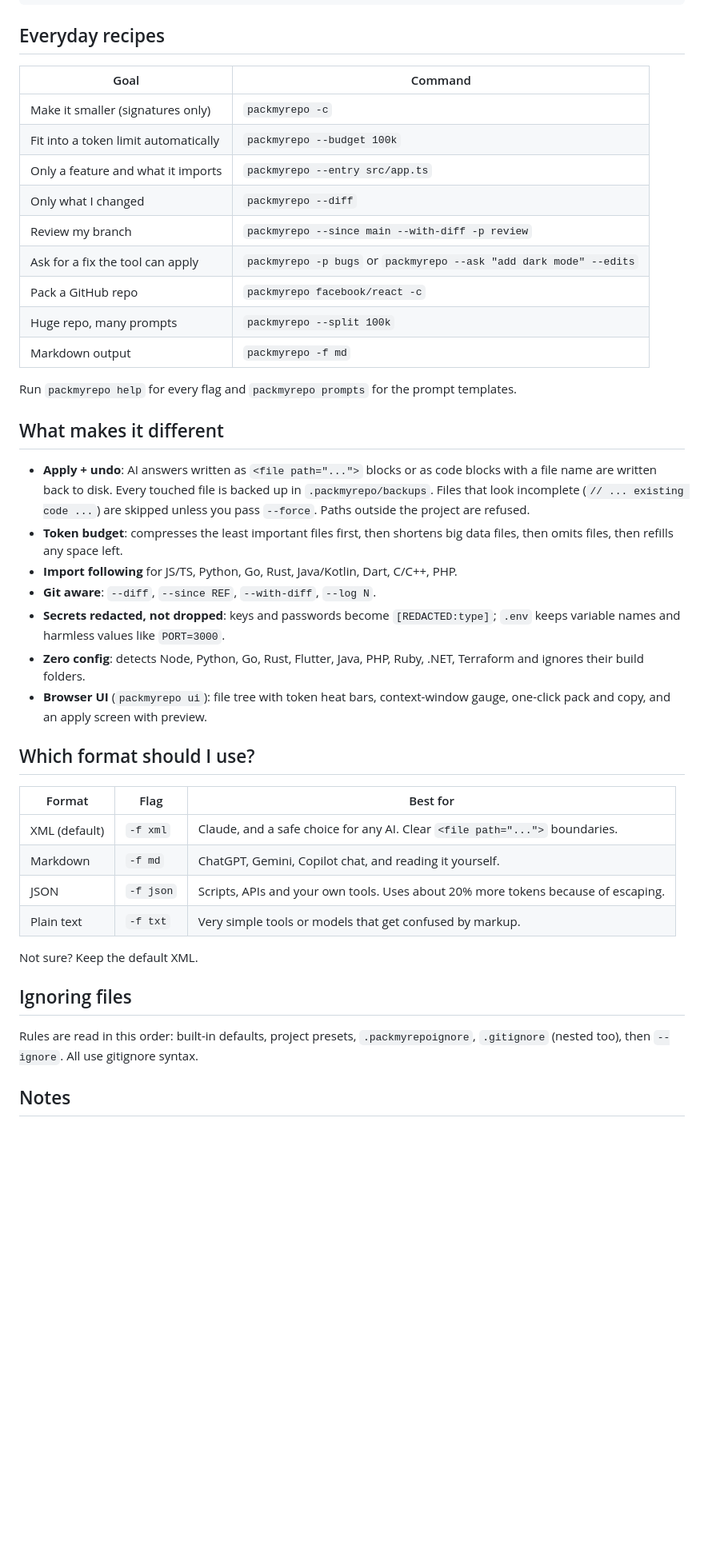
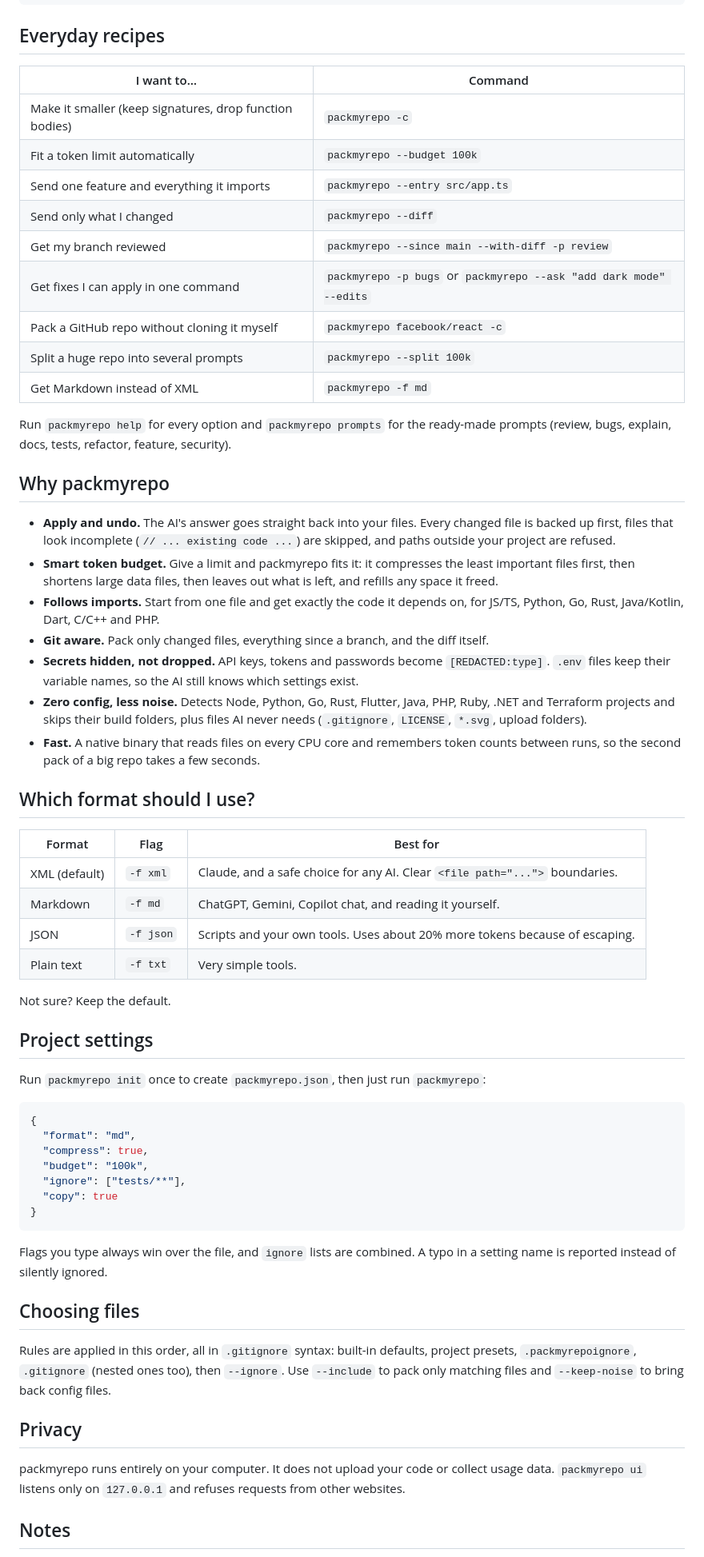
Before and after one commit to sahbadal/packmyrepo, a Markdown page: README.md, the part around one of its changes. Shown at 80% size. Drawn GitHub-style; blank space fills up the shorter version.

````diff
--- a/README.md
+++ b/README.md
@@ -49,44 +57,67 @@ packmyrepo undo                   # changed your mind? restore everything
 
 ## Everyday recipes
 
-| Goal                                 | Command                                                            |
-| ------------------------------------ | ------------------------------------------------------------------ |
-| Make it smaller (signatures only)    | `packmyrepo -c`                                                    |
-| Fit into a token limit automatically | `packmyrepo --budget 100k`                                         |
-| Only a feature and what it imports   | `packmyrepo --entry src/app.ts`                                    |
-| Only what I changed                  | `packmyrepo --diff`                                                |
-| Review my branch                     | `packmyrepo --since main --with-diff -p review`                    |
-| Ask for a fix the tool can apply     | `packmyrepo -p bugs` or `packmyrepo --ask "add dark mode" --edits` |
-| Pack a GitHub repo                   | `packmyrepo facebook/react -c`                                     |
-| Huge repo, many prompts              | `packmyrepo --split 100k`                                          |
-| Markdown output                      | `packmyrepo -f md`                                                 |
+| I want to…                                              | Command                                                            |
+| ------------------------------------------------------- | ------------------------------------------------------------------ |
+| Make it smaller (keep signatures, drop function bodies) | `packmyrepo -c`                                                    |
+| Fit a token limit automatically                         | `packmyrepo --budget 100k`                                         |
+| Send one feature and everything it imports              | `packmyrepo --entry src/app.ts`                                    |
+| Send only what I changed                                | `packmyrepo --diff`                                                |
+| Get my branch reviewed                                  | `packmyrepo --since main --with-diff -p review`                    |
+| Get fixes I can apply in one command                    | `packmyrepo -p bugs` or `packmyrepo --ask "add dark mode" --edits` |
+| Pack a GitHub repo without cloning it myself            | `packmyrepo facebook/react -c`                                     |
+| Split a huge repo into several prompts                  | `packmyrepo --split 100k`                                          |
+| Get Markdown instead of XML                             | `packmyrepo -f md`                                                 |
 
-Run `packmyrepo help` for every flag and `packmyrepo prompts` for the prompt templates.
+Run `packmyrepo help` for every option and `packmyrepo prompts` for the ready-made prompts
+(review, bugs, explain, docs, tests, refactor, feature, security).
 
-## What makes it different
+## Why packmyrepo
 
-- **Apply + undo**: AI answers written as `<file path="...">` blocks or as code blocks with a file name are written back to disk. Every touched file is backed up in `.packmyrepo/backups`. Files that look incomplete (`// ... existing code ...`) are skipped unless you pass `--force`. Paths outside the project are refused.
-- **Token budget**: compresses the least important files first, then shortens big data files, then omits files, then refills any space left.
-- **Import following** for JS/TS, Python, Go, Rust, Java/Kotlin, Dart, C/C++, PHP.
-- **Git aware**: `--diff`, `--since REF`, `--with-diff`, `--log N`.
-- **Secrets redacted, not dropped**: keys and passwords become `[REDACTED:type]`; `.env` keeps variable names and harmless values like `PORT=3000`.
-- **Zero config**: detects Node, Python, Go, Rust, Flutter, Java, PHP, Ruby, .NET, Terraform and ignores their build folders.
-- **Browser UI** (`packmyrepo ui`): file tree with token heat bars, context-window gauge, one-click pack and copy, and an apply screen with preview.
+- **Apply and undo.** The AI's answer goes straight back into your files. Every changed file is backed up first, files that look incomplete (`// ... existing code ...`) are skipped, and paths outside your project are refused.
+- **Smart token budget.** Give a limit and packmyrepo fits it: it compresses the least important files first, then shortens large data files, then leaves out what is left, and refills any space it freed.
+- **Follows imports.** Start from one file and get exactly the code it depends on, for JS/TS, Python, Go, Rust, Java/Kotlin, Dart, C/C++ and PHP.
+- **Git aware.** Pack only changed files, everything since a branch, and the diff itself.
+- **Secrets hidden, not dropped.** API keys, tokens and passwords become `[REDACTED:type]`. `.env` files keep their variable names, so the AI still knows which settings exist.
+- **Zero config, less noise.** Detects Node, Python, Go, Rust, Flutter, Java, PHP, Ruby, .NET and Terraform projects and skips their build folders, plus files AI never needs (`.gitignore`, `LICENSE`, `*.svg`, upload folders).
+- **Fast.** A native binary that reads files on every CPU core and remembers token counts between runs, so the second pack of a big repo takes a few seconds.
 
 ## Which format should I use?
 
-| Format        | Flag      | Best for                                                                          |
-| ------------- | --------- | --------------------------------------------------------------------------------- |
-| XML (default) | `-f xml`  | Claude, and a safe choice for any AI. Clear `<file path="...">` boundaries.       |
-| Markdown      | `-f md`   | ChatGPT, Gemini, Copilot chat, and reading it yourself.                           |
-| JSON          | `-f json` | Scripts, APIs and your own tools. Uses about 20% more tokens because of escaping. |
-| Plain text    | `-f txt`  | Very simple tools or models that get confused by markup.                          |
+| Format        | Flag      | Best for                                                                    |
+| ------------- | --------- | --------------------------------------------------------------------------- |
+| XML (default) | `-f xml`  | Claude, and a safe choice for any AI. Clear `<file path="...">` boundaries. |
+| Markdown      | `-f md`   | ChatGPT, Gemini, Copilot chat, and reading it yourself.                     |
+| JSON          | `-f json` | Scripts and your own tools. Uses about 20% more tokens because of escaping. |
+| Plain text    | `-f txt`  | Very simple tools.                                                          |
 
-Not sure? Keep the default XML.
+Not sure? Keep the default.
 
-## Ignoring files
+## Project settings
 
-Rules are read in this order: built-in defaults, project presets, `.packmyrepoignore`, `.gitignore` (nested too), then `--ignore`. All use gitignore syntax.
+Run `packmyrepo init` once to create `packmyrepo.json`, then just run `packmyrepo`:
+
+```json
+{
+  "format": "md",
+  "compress": true,
+  "budget": "100k",
+  "ignore": ["tests/**"],
+  "copy": true
+}
+```
+
+Flags you type always win over the file, and `ignore` lists are combined. A typo in a setting name is reported instead of silently ignored.
+
+## Choosing files
+
+Rules are applied in this order, all in `.gitignore` syntax: built-in defaults, project presets, `.packmyrepoignore`,
+`.gitignore` (nested ones too), then `--ignore`. Use `--include` to pack only matching files and `--keep-noise` to bring back config files.
+
+## Privacy
+
+packmyrepo runs entirely on your computer. It does not upload your code or collect usage data.
+`packmyrepo ui` listens only on `127.0.0.1` and refuses requests from other websites.
 
 ## Notes
 
````
Also changed, not shown: other parts of README.md (+56 -43 lines), docs/screenshot.png (added).
